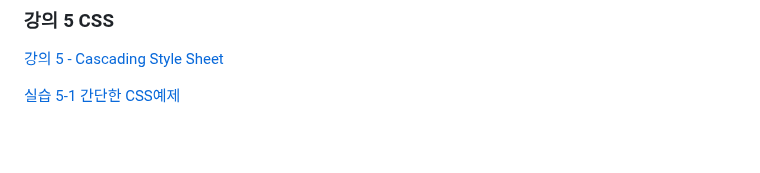
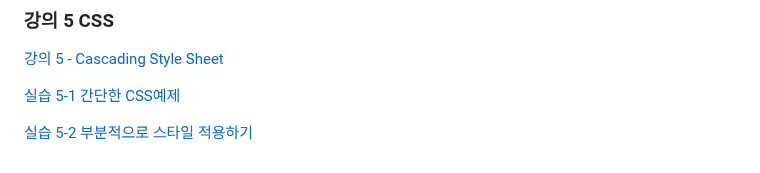
Before and after one commit to dknife/2024WebProgramming, a Markdown page: README.md, the part around the change. Rendered like a GitHub page; blank space fills up the shorter version.

```diff
--- a/README.md
+++ b/README.md
@@ -103,3 +103,5 @@
 [강의 5 - Cascading Style Sheet](https://github.com/dknife/2024WebProgramming/raw/main/LN/%EA%B5%90%EC%96%91%20%EC%9B%B9%20%ED%94%84%EB%A1%9C%EA%B7%B8%EB%9E%98%EB%B0%8D%20%EA%B0%95%EC%9D%98%EB%85%B8%ED%8A%B8%205%20CSS.pdf)
 
 [실습 5-1 간단한 CSS예제](https://github.com/dknife/2024WebProgramming/blob/main/Ex/05_CSS/0501_CSS_start.html)
+
+[실습 5-2 부분적으로 스타일 적용하기](https://github.com/dknife/2024WebProgramming/blob/main/Ex/05_CSS/0502_CSS_partial.html)
```
